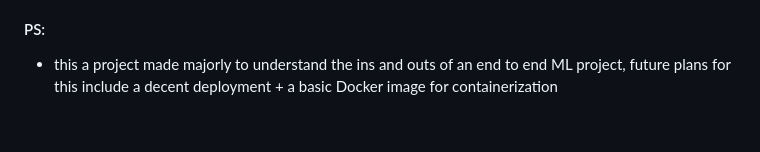
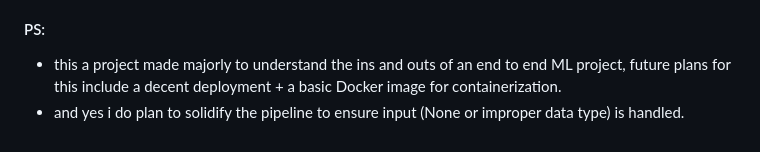
Before and after one commit to Hmmmmmmmmmmmmmmmmmmmmmmm/MLProject1, a Markdown page: README.md, the part around the change. Rendered like a GitHub page.

```diff
--- a/README.md
+++ b/README.md
@@ -176,4 +176,5 @@ curl -X POST http://127.0.0.1:5000/predict \
 - Gradient Boosting: R2 0.8680342160816621
 
 #### PS:
-- this a project made majorly to understand the ins and outs of an end to end ML project, future plans for this include a decent deployment + a basic Docker image for containerization
+- this a project made majorly to understand the ins and outs of an end to end ML project, future plans for this include a decent deployment + a basic Docker image for containerization.
+- and yes i do plan to solidify the pipeline to ensure input (None or improper data type) is handled.
```
